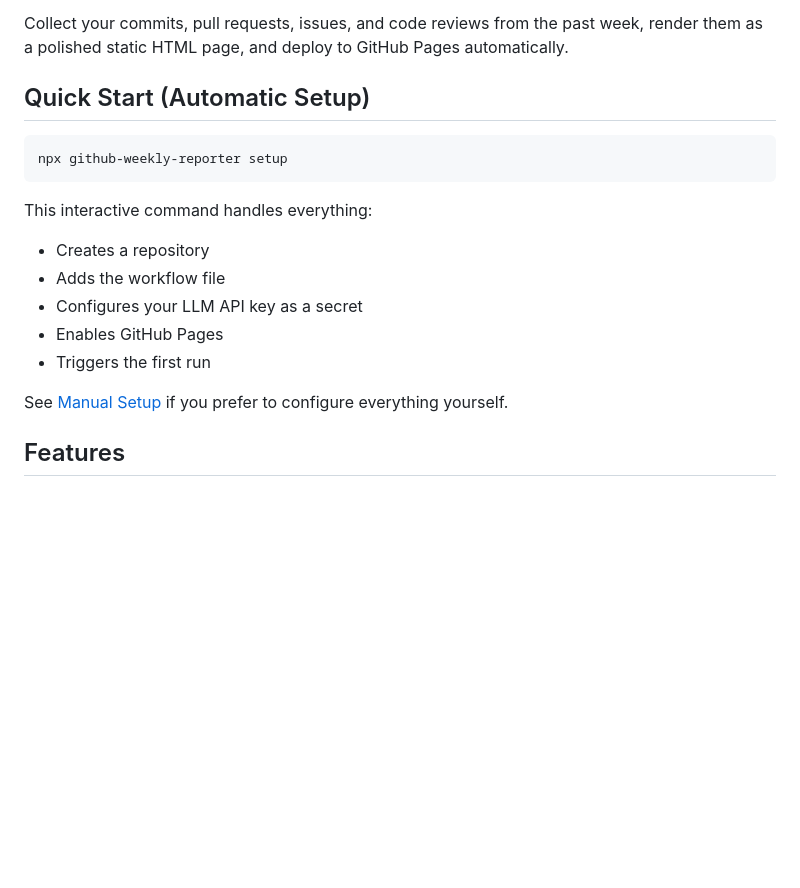
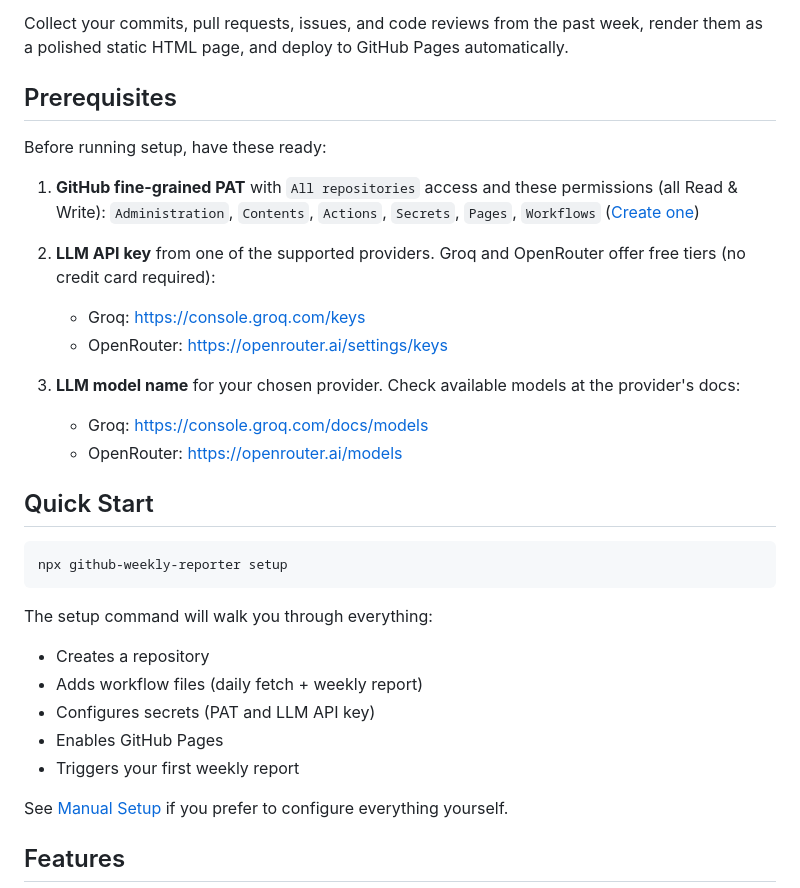
Before and after one commit to deariary/github-weekly-reporter, a Markdown page: README.md, the part around the change. Drawn GitHub-style; blank space fills up the shorter version.

Commit message:
docs: add prerequisites section to README

````diff
--- a/README.md
+++ b/README.md
@@ -4,18 +4,36 @@ Generate beautiful weekly GitHub activity reports with AI-powered narratives.
 
 Collect your commits, pull requests, issues, and code reviews from the past week, render them as a polished static HTML page, and deploy to GitHub Pages automatically.
 
-## Quick Start (Automatic Setup)
+## Prerequisites
+
+Before running setup, have these ready:
+
+1. **GitHub fine-grained PAT** with `All repositories` access and these permissions (all Read & Write):
+   `Administration`, `Contents`, `Actions`, `Secrets`, `Pages`, `Workflows`
+   ([Create one](https://github.com/settings/personal-access-tokens/new))
+
+2. **LLM API key** from one of the supported providers.
+   Groq and OpenRouter offer free tiers (no credit card required):
+   - Groq: https://console.groq.com/keys
+   - OpenRouter: https://openrouter.ai/settings/keys
+
+3. **LLM model name** for your chosen provider.
+   Check available models at the provider's docs:
+   - Groq: https://console.groq.com/docs/models
+   - OpenRouter: https://openrouter.ai/models
+
+## Quick Start
 
 ```bash
 npx github-weekly-reporter setup
 ```
 
-This interactive command handles everything:
+The setup command will walk you through everything:
 - Creates a repository
-- Adds the workflow file
-- Configures your LLM API key as a secret
+- Adds workflow files (daily fetch + weekly report)
+- Configures secrets (PAT and LLM API key)
 - Enables GitHub Pages
-- Triggers the first run
+- Triggers your first weekly report
 
 See [Manual Setup](docs/manual-setup.md) if you prefer to configure everything yourself.
 
````
